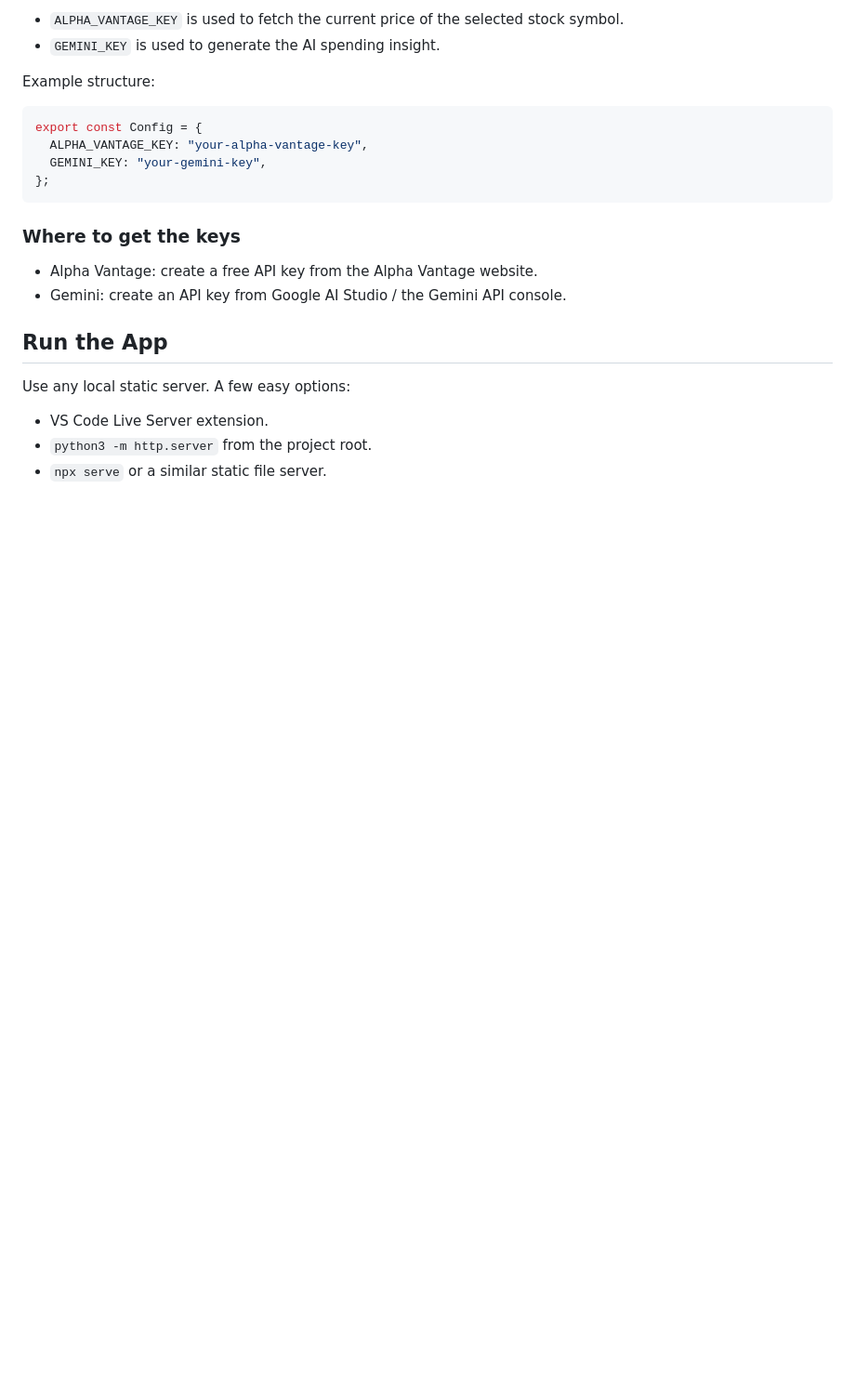
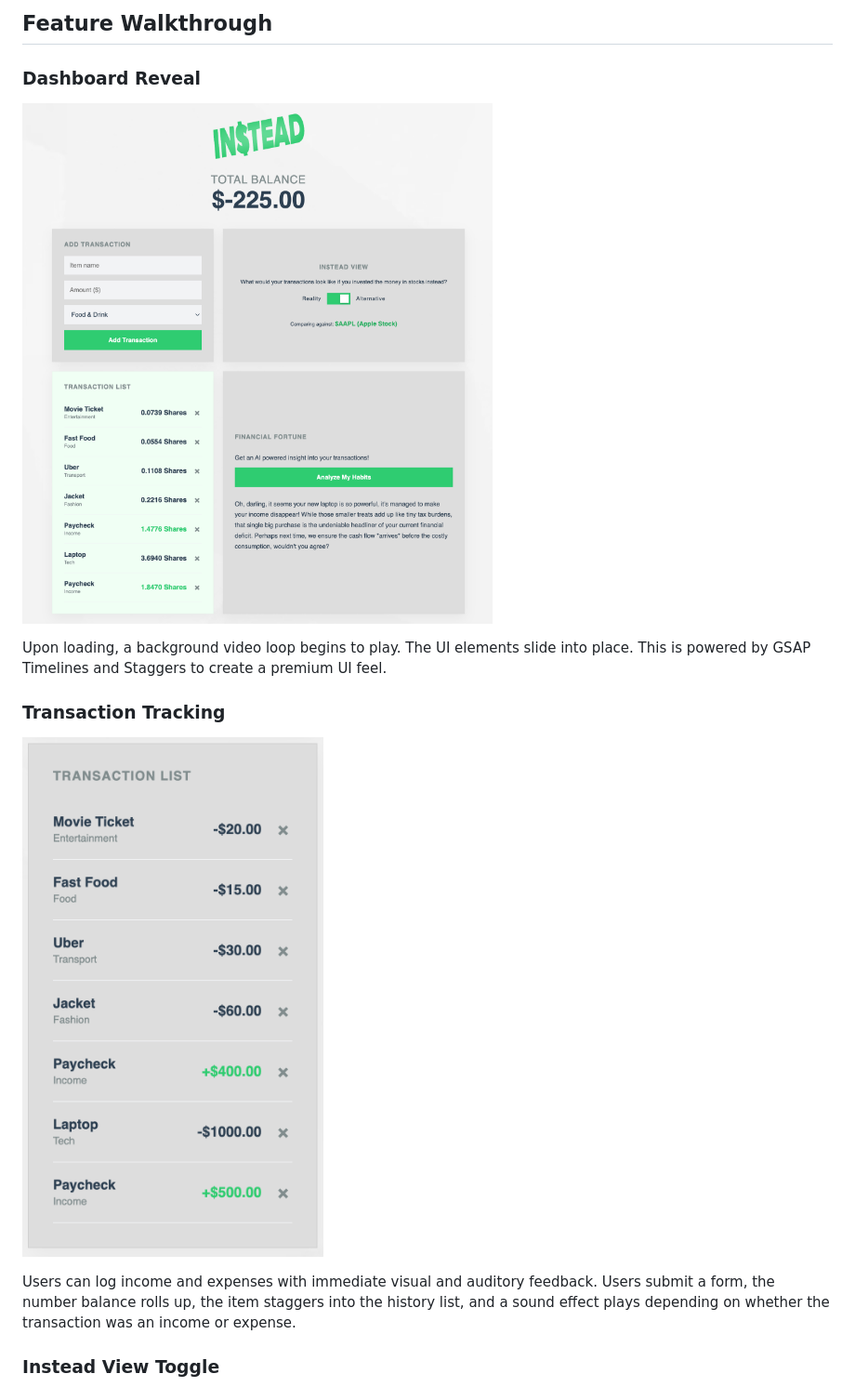
Before and after one commit to AP-1132/instead-app, a Markdown page: readme.md, the part around one of its changes. Shown at 93% size. Drawn GitHub-style; pictures changed too: assets/images/fullscreen-view.png (added), assets/images/transaction-list.png (added); blank space fills up the shorter version.

````diff
--- a/readme.md
+++ b/readme.md
@@ -33,26 +27,17 @@ The app reads both keys from the `Config` object in `js/config.js`:
 
-- `ALPHA_VANTAGE_KEY` is used to fetch the current price of the selected stock symbol.
-- `GEMINI_KEY` is used to generate the AI spending insight.
+## Feature Walkthrough
 
-Example structure:
+### Dashboard Reveal
 
-```js
-export const Config = {
-  ALPHA_VANTAGE_KEY: "your-alpha-vantage-key",
-  GEMINI_KEY: "your-gemini-key",
-};
-```
+![Dashboard](/assets/images/fullscreen-view.png)
 
-### Where to get the keys
+Upon loading, a background video loop begins to play. The UI elements slide into place. This is powered by GSAP Timelines and Staggers to create a premium UI feel.
 
-- Alpha Vantage: create a free API key from the Alpha Vantage website.
-- Gemini: create an API key from Google AI Studio / the Gemini API console.
+### Transaction Tracking
 
-## Run the App
+![Transaction List](/assets/images/transaction-list.png)
 
-Use any local static server. A few easy options:
+Users can log income and expenses with immediate visual and auditory feedback. Users submit a form, the number balance rolls up, the item staggers into the history list, and a sound effect plays depending on whether the transaction was an income or expense.
 
-- VS Code Live Server extension.
-- `python3 -m http.server` from the project root.
-- `npx serve` or a similar static file server.
+### Instead View Toggle
 
````
Also changed, not shown: other parts of readme.md (+50 -46 lines), assets/images/diagtam.png (added), assets/images/insight.png (added), assets/images/reality-toggle.png (added), 2 other files.
